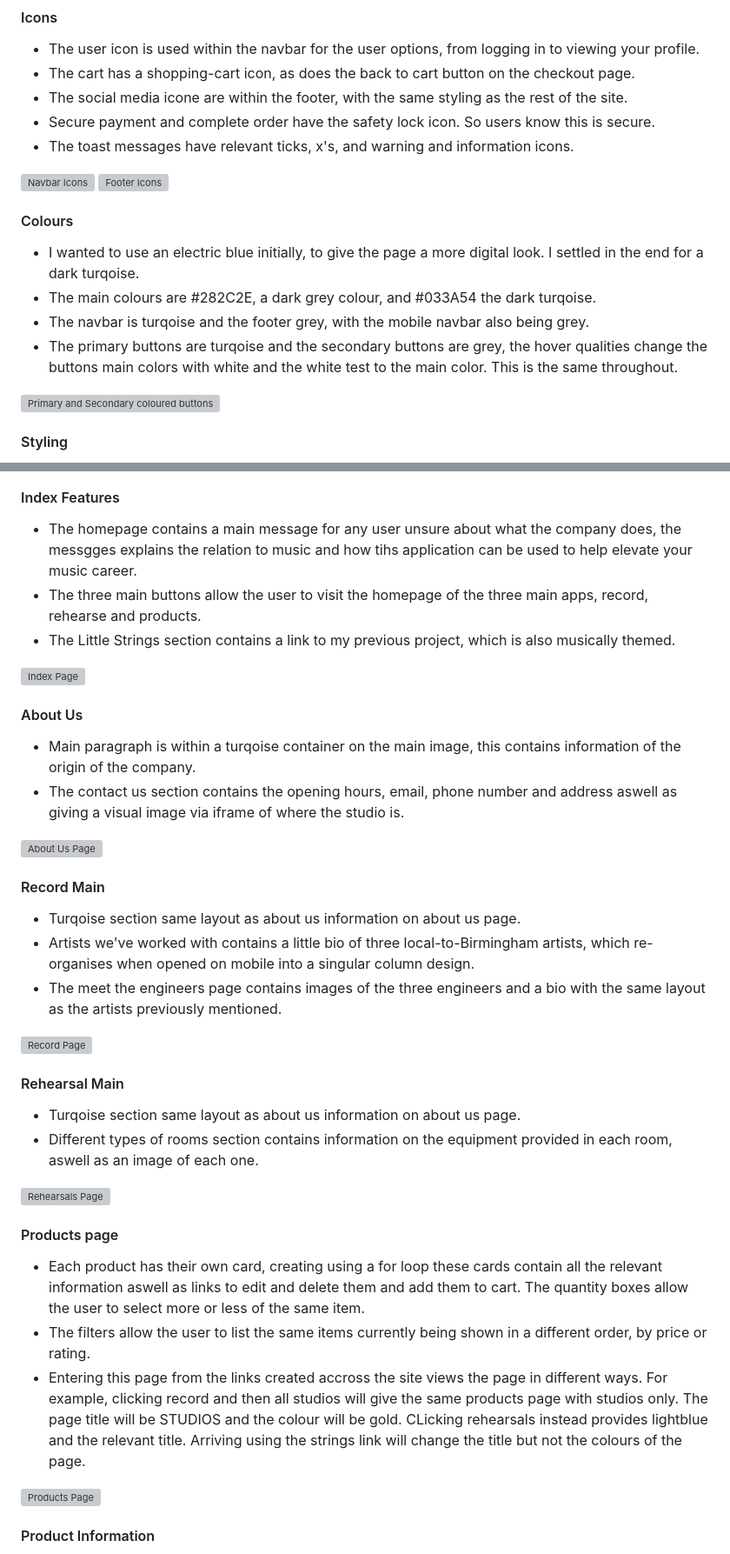
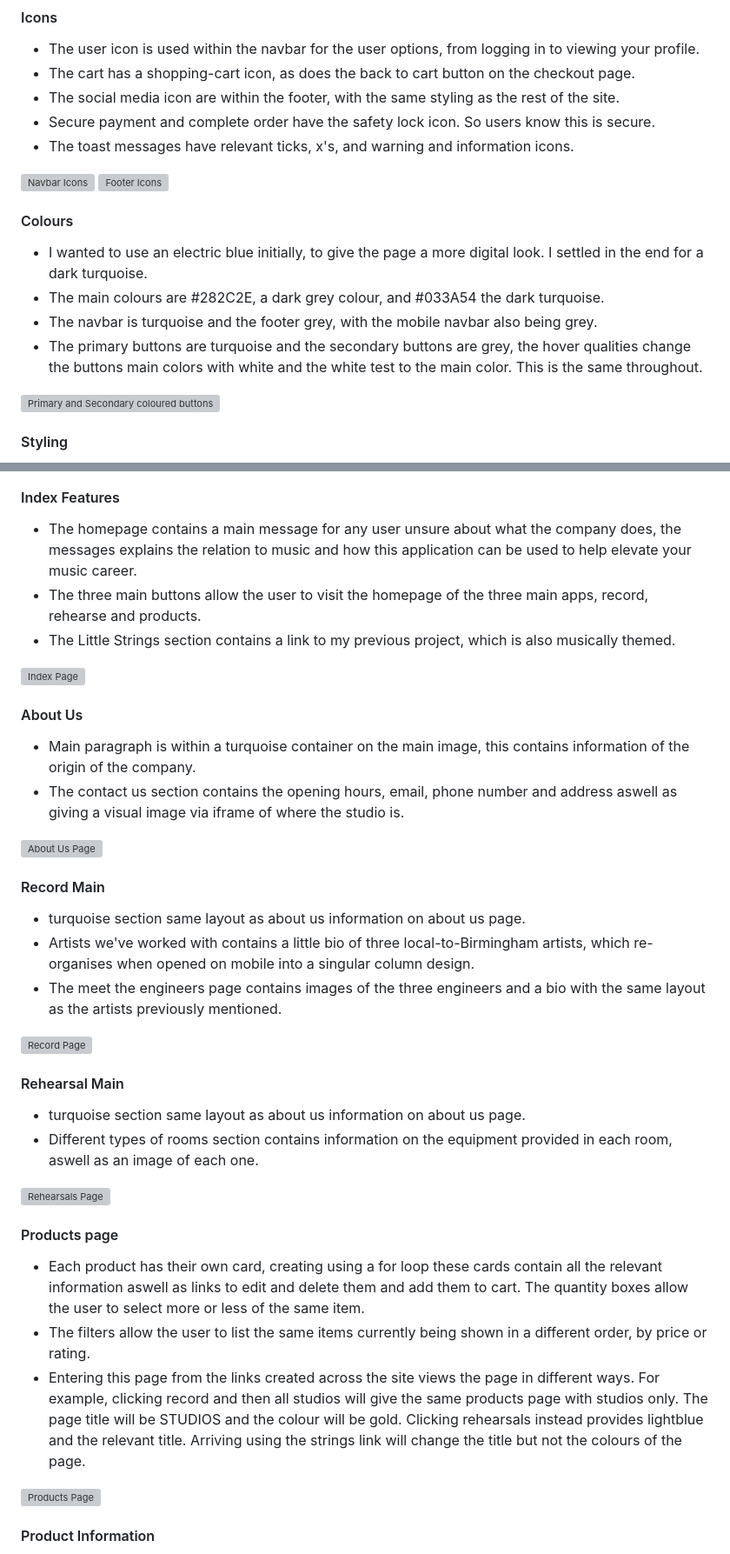
Before and after one commit to ryanmcnally93/ascension, a Markdown page: README.md, 2 parts joined by grey strips. Shown: that part at 87% size. Drawn GitHub-style; grey boxes are pictures that could not be loaded.

Commit message:
Spellchecked readme.md

```diff
--- a/README.md
+++ b/README.md
@@ -174,7 +174,7 @@ The website needs to look professional and high tech, we want customers to feel
 
 - The user icon is used within the navbar for the user options, from logging in to viewing your profile.
 - The cart has a shopping-cart icon, as does the back to cart button on the checkout page.
-- The social media icone are within the footer, with the same styling as the rest of the site.
+- The social media icon are within the footer, with the same styling as the rest of the site.
 - Secure payment and complete order have the safety lock icon. So users know this is secure.
 - The toast messages have relevant ticks, x's, and warning and information icons.
 
@@ -184,10 +184,10 @@ The website needs to look professional and high tech, we want customers to feel
 
 #### Colours
 
-- I wanted to use an electric blue initially, to give the page a more digital look. I settled in the end for a dark turqoise.
-- The main colours are #282C2E, a dark grey colour, and #033A54 the dark turqoise.
-- The navbar is turqoise and the footer grey, with the mobile navbar also being grey.
-- The primary buttons are turqoise and the secondary buttons are grey, the hover qualities change the buttons main colors with white and the white test to the main color. This is the same throughout.
+- I wanted to use an electric blue initially, to give the page a more digital look. I settled in the end for a dark turquoise.
+- The main colours are #282C2E, a dark grey colour, and #033A54 the dark turquoise.
+- The navbar is turquoise and the footer grey, with the mobile navbar also being grey.
+- The primary buttons are turquoise and the secondary buttons are grey, the hover qualities change the buttons main colors with white and the white test to the main color. This is the same throughout.
 
 <img src="/media/readme-images/colours.webp" width="50%" alt="Primary and Secondary coloured buttons" style="display: inherit; ">
 
@@ -517,7 +517,7 @@ This roadmap indicates the importance and viability of specific opportunities.
 
 #### Index Features
 
-- The homepage contains a main message for any user unsure about what the company does, the messgges explains the relation to music and how tihs application can be used to help elevate your music career.
+- The homepage contains a main message for any user unsure about what the company does, the messages explains the relation to music and how this application can be used to help elevate your music career.
 - The three main buttons allow the user to visit the homepage of the three main apps, record, rehearse and products.
 - The Little Strings section contains a link to my previous project, which is also musically themed.
 
@@ -525,14 +525,14 @@ This roadmap indicates the importance and viability of specific opportunities.
 
 #### About Us
 
-- Main paragraph is within a turqoise container on the main image, this contains information of the origin of the company.
+- Main paragraph is within a turquoise container on the main image, this contains information of the origin of the company.
 - The contact us section contains the opening hours, email, phone number and address aswell as giving a visual image via iframe of where the studio is.
 
 <img src="/media/readme-images/about-us.webp" width="50%" alt="About Us Page" style="display: inherit; ">
 
 #### Record Main
 
-- Turqoise section same layout as about us information on about us page.
+- turquoise section same layout as about us information on about us page.
 - Artists we've worked with contains a little bio of three local-to-Birmingham artists, which re-organises when opened on mobile into a singular column design.
 - The meet the engineers page contains images of the three engineers and a bio with the same layout as the artists previously mentioned.
 
@@ -540,7 +540,7 @@ This roadmap indicates the importance and viability of specific opportunities.
 
 #### Rehearsal Main
 
-- Turqoise section same layout as about us information on about us page.
+- turquoise section same layout as about us information on about us page.
 - Different types of rooms section contains information on the equipment provided in each room, aswell as an image of each one.
 
 <img src="/media/readme-images/rehearsals-main-1.webp" width="50%" alt="Rehearsals Page" style="display: inherit; ">
@@ -549,7 +549,7 @@ This roadmap indicates the importance and viability of specific opportunities.
 
 - Each product has their own card, creating using a for loop these cards contain all the relevant information aswell as links to edit and delete them and add them to cart. The quantity boxes allow the user to select more or less of the same item.
 - The filters allow the user to list the same items currently being shown in a different order, by price or rating.
-- Entering this page from the links created accross the site views the page in different ways. For example, clicking record and then all studios will give the same products page with studios only. The page title will be STUDIOS and the colour will be gold. CLicking rehearsals instead provides lightblue and the relevant title. Arriving using the strings link will change the title but not the colours of the page.
+- Entering this page from the links created across the site views the page in different ways. For example, clicking record and then all studios will give the same products page with studios only. The page title will be STUDIOS and the colour will be gold. Clicking rehearsals instead provides lightblue and the relevant title. Arriving using the strings link will change the title but not the colours of the page.
 
 <img src="/media/readme-images/products.webp" width="50%" alt="Products Page" style="display: inherit; ">
 
```
Also changed, not shown: other parts of README.md (+14 -14 lines).
